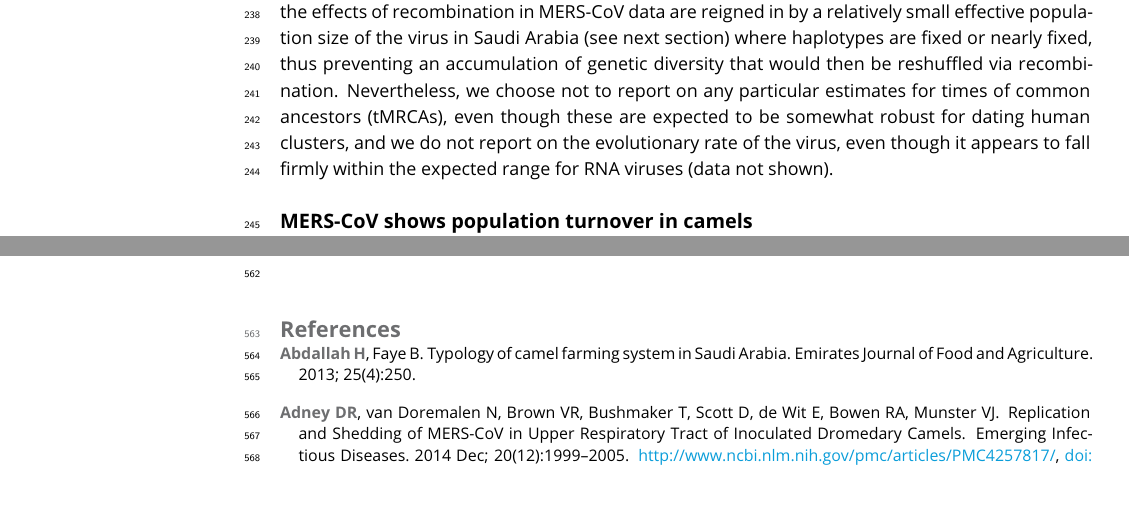
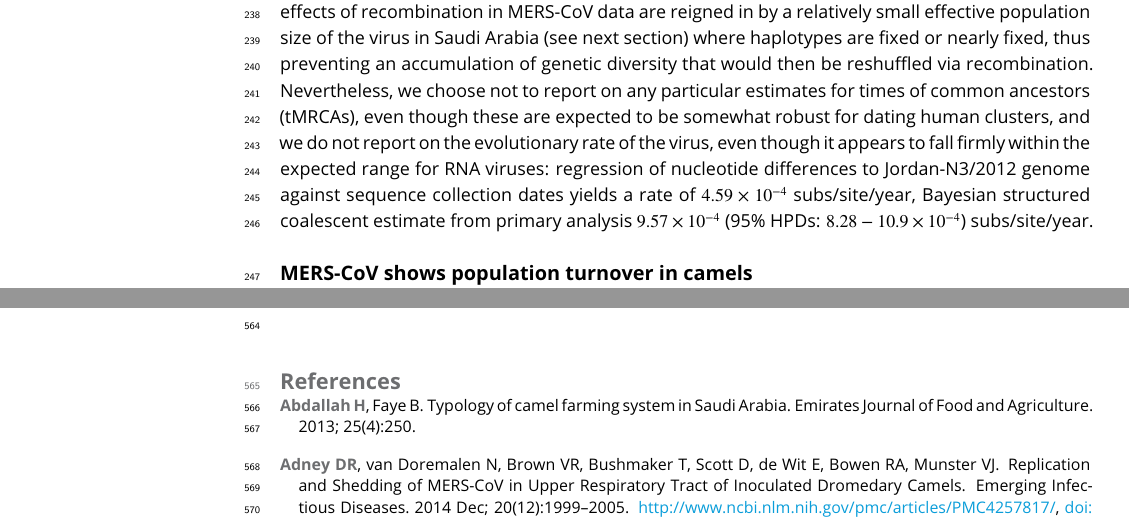
Before and after one commit to blab/mers-structure, a LaTeX document (mers-structure.tex): two parts of pages 9 and 17 of 38, joined at a grey line, cut so that both start at the same text, the shorter picture padded with empty space. Compiled offline with pdfLaTeX.

Commit message:
Address #26 and #40.

```diff
--- a/mers-structure.tex
+++ b/mers-structure.tex
@@ -306,7 +306,7 @@ MERS-CoV evolution on the reservoir side is complicated by recombination, though
 Amongst other parameters of interest, recombination is expected to interfere with molecular clocks, where transferred genomic regions can give the impression of branches undergoing rapid evolution, or branches where recombination results in reversions appearing to evolve slow.
 In addition to its potential to influence tree topology, recombination in molecular sequence data is an erratic force with unpredictable effects.
 We suspect that the effects of recombination in MERS-CoV data are reigned in by a relatively small effective population size of the virus in Saudi Arabia (see next section) where haplotypes are fixed or nearly fixed, thus preventing an accumulation of genetic diversity that would then be reshuffled via recombination.
-Nevertheless, we choose not to report on any particular estimates for times of common ancestors (tMRCAs), even though these are expected to be somewhat robust for dating human clusters, and we do not report on the evolutionary rate of the virus, even though it appears to fall firmly within the expected range for RNA viruses (data not shown).
+Nevertheless, we choose not to report on any particular estimates for times of common ancestors (tMRCAs), even though these are expected to be somewhat robust for dating human clusters, and we do not report on the evolutionary rate of the virus, even though it appears to fall firmly within the expected range for RNA viruses: regression of nucleotide differences to Jordan-N3/2012 genome against sequence collection dates yields a rate of $4.59 \times 10^{-4}$ subs/site/year, Bayesian structured coalescent estimate from primary analysis $9.57 \times 10^{-4}$ (95\% HPDs: $8.28-10.9 \times 10^{-4}$) subs/site/year.
 
 % \begin{figure}[h]
 %  \centering
```
